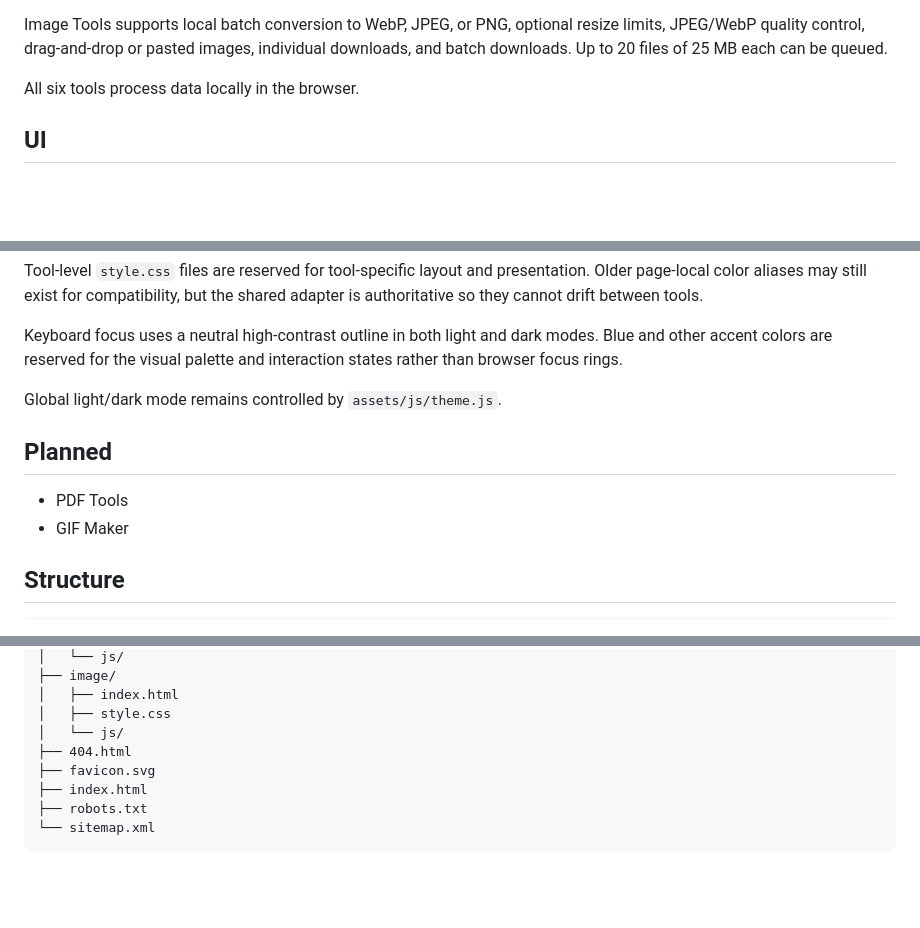
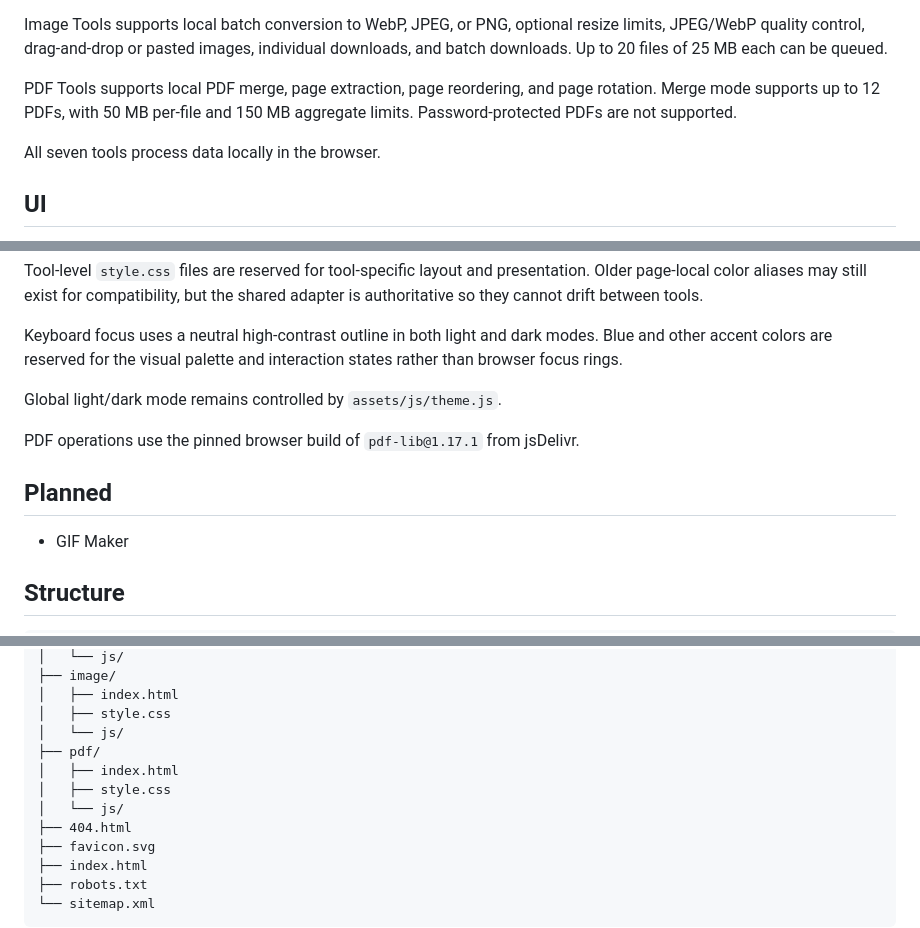
Before and after one commit to ardwrd/astakula-qr, a Markdown page: README.md, 3 parts joined by grey strips. Rendered like a GitHub page; blank space fills up the shorter version.

Commit message:
docs: document PDF Tools

```diff
--- a/README.md
+++ b/README.md
@@ -25,7 +26,9 @@ The Hash Generator supports MD5, SHA-1, SHA-256, SHA-384, and SHA-512 for text o
 
 Image Tools supports local batch conversion to WebP, JPEG, or PNG, optional resize limits, JPEG/WebP quality control, drag-and-drop or pasted images, individual downloads, and batch downloads. Up to 20 files of 25 MB each can be queued.
 
-All six tools process data locally in the browser.
+PDF Tools supports local PDF merge, page extraction, page reordering, and page rotation. Merge mode supports up to 12 PDFs, with 50 MB per-file and 150 MB aggregate limits. Password-protected PDFs are not supported.
+
+All seven tools process data locally in the browser.
 
 ## UI
 
@@ -39,9 +42,10 @@ Keyboard focus uses a neutral high-contrast outline in both light and dark modes
 
 Global light/dark mode remains controlled by `assets/js/theme.js`.
 
+PDF operations use the pinned browser build of `pdf-lib@1.17.1` from jsDelivr.
+
 ## Planned
 
-- PDF Tools
 - GIF Maker
 
 ## Structure
@@ -77,6 +81,10 @@ astakula-tools/
 │   ├── index.html
 │   ├── style.css
 │   └── js/
+├── pdf/
+│   ├── index.html
+│   ├── style.css
+│   └── js/
 ├── 404.html
 ├── favicon.svg
 ├── index.html
```
Also changed, not shown: other parts of README.md (+1 -0 lines).
